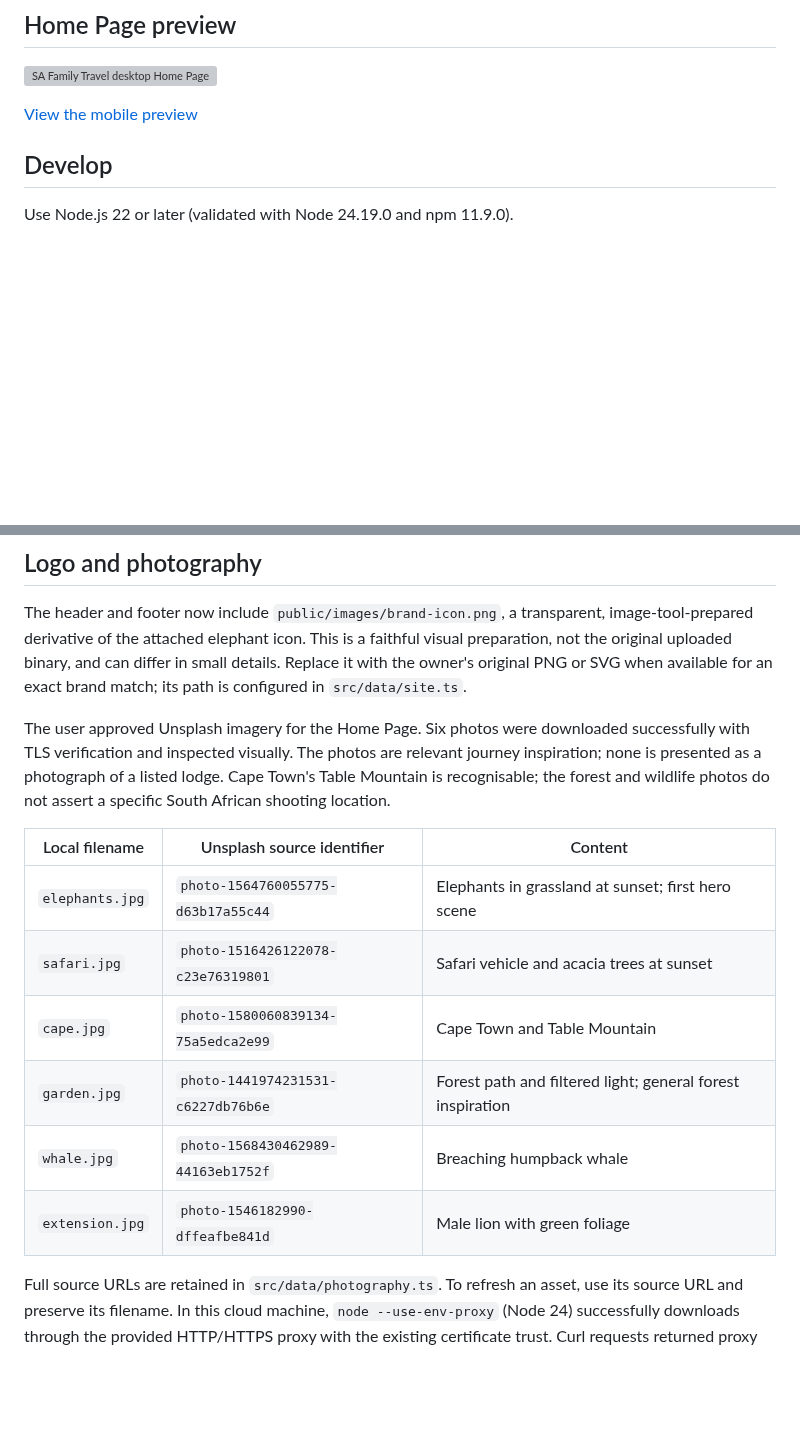
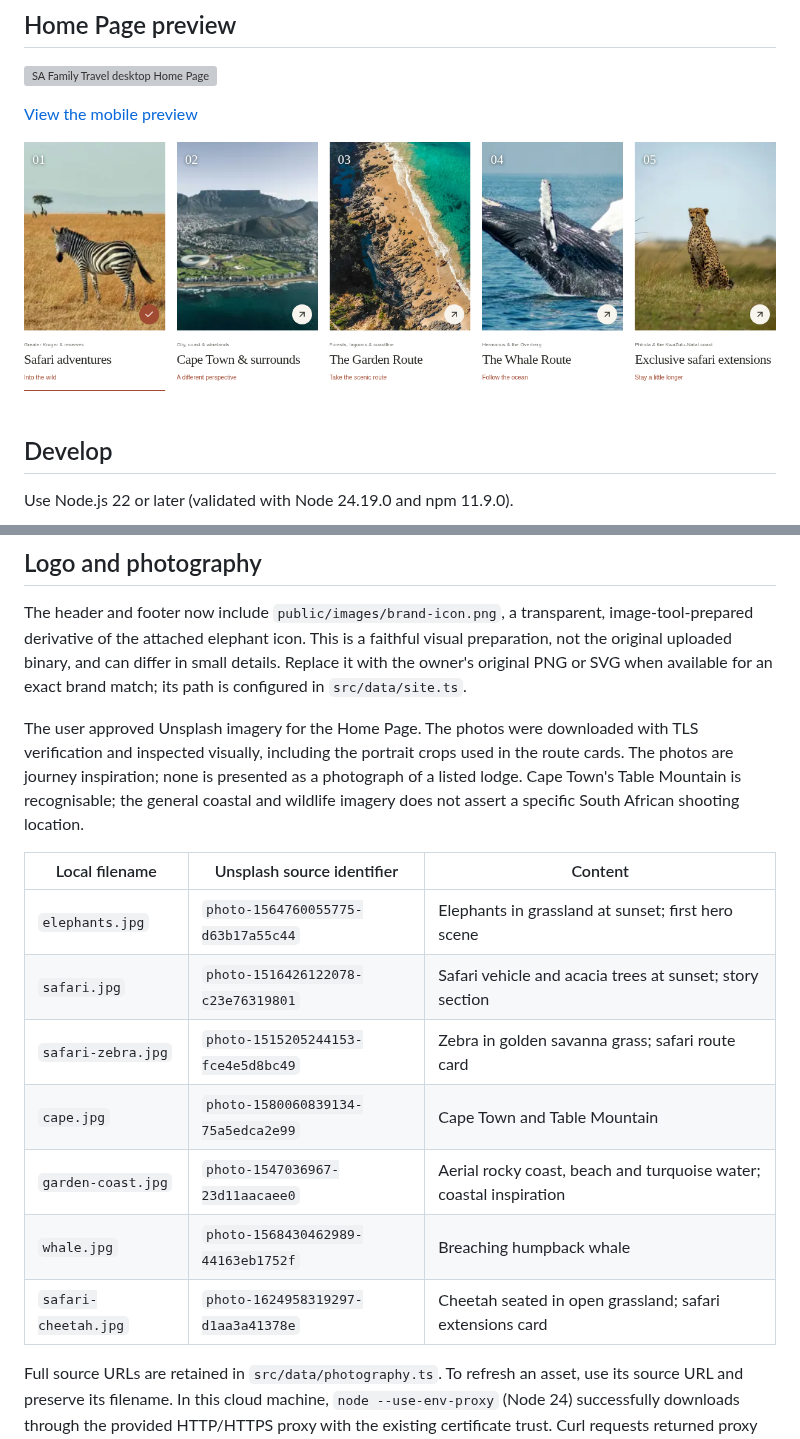
Before and after one commit to kean346/Safamilytravel, a Markdown page: README.md, 2 parts joined by grey strips. Rendered like a GitHub page; pictures changed too: docs/previews/routes-desktop.png (added); blank space fills up the shorter version; grey boxes are pictures that could not be loaded.

Commit message:
Refresh three route cards with natural wildlife and coastal photos

```diff
--- a/README.md
+++ b/README.md
@@ -7,6 +7,8 @@ Home Page for SA Family Travel, built with Next.js App Router, React, strict Typ
 ![SA Family Travel desktop Home Page](docs/previews/desktop.png)
 
 [View the mobile preview](docs/previews/mobile.png)
+
+![Featured travel routes](docs/previews/routes-desktop.png)
 
 ## Develop
 
@@ -68,16 +70,17 @@ After pushing, check that the newest deployment uses the new commit and reaches
 
 The header and footer now include `public/images/brand-icon.png`, a transparent, image-tool-prepared derivative of the attached elephant icon. This is a faithful visual preparation, not the original uploaded binary, and can differ in small details. Replace it with the owner's original PNG or SVG when available for an exact brand match; its path is configured in `src/data/site.ts`.
 
-The user approved Unsplash imagery for the Home Page. Six photos were downloaded successfully with TLS verification and inspected visually. The photos are relevant journey inspiration; none is presented as a photograph of a listed lodge. Cape Town's Table Mountain is recognisable; the forest and wildlife photos do not assert a specific South African shooting location.
+The user approved Unsplash imagery for the Home Page. The photos were downloaded with TLS verification and inspected visually, including the portrait crops used in the route cards. The photos are journey inspiration; none is presented as a photograph of a listed lodge. Cape Town's Table Mountain is recognisable; the general coastal and wildlife imagery does not assert a specific South African shooting location.
 
 | Local filename | Unsplash source identifier | Content |
 | --- | --- | --- |
 | `elephants.jpg` | `photo-1564760055775-d63b17a55c44` | Elephants in grassland at sunset; first hero scene |
-| `safari.jpg` | `photo-1516426122078-c23e76319801` | Safari vehicle and acacia trees at sunset |
+| `safari.jpg` | `photo-1516426122078-c23e76319801` | Safari vehicle and acacia trees at sunset; story section |
+| `safari-zebra.jpg` | `photo-1515205244153-fce4e5d8bc49` | Zebra in golden savanna grass; safari route card |
 | `cape.jpg` | `photo-1580060839134-75a5edca2e99` | Cape Town and Table Mountain |
-| `garden.jpg` | `photo-1441974231531-c6227db76b6e` | Forest path and filtered light; general forest inspiration |
+| `garden-coast.jpg` | `photo-1547036967-23d11aacaee0` | Aerial rocky coast, beach and turquoise water; coastal inspiration |
 | `whale.jpg` | `photo-1568430462989-44163eb1752f` | Breaching humpback whale |
-| `extension.jpg` | `photo-1546182990-dffeafbe841d` | Male lion with green foliage |
+| `safari-cheetah.jpg` | `photo-1624958319297-d1aa3a41378e` | Cheetah seated in open grassland; safari extensions card |
 
 Full source URLs are retained in `src/data/photography.ts`. To refresh an asset, use its source URL and preserve its filename. In this cloud machine, `node --use-env-proxy` (Node 24) successfully downloads through the provided HTTP/HTTPS proxy with the existing certificate trust. Curl requests returned proxy 403, while Next.js server-side fetch without proxy activation failed DNS resolution. Do not disable TLS verification or remove proxy configuration. Unsplash destinations are saved in the environment network draft for refreshes; saving a draft alone does not apply or publish it.
 
```
Also changed, not shown: public/images/photography/extension.jpg (deleted), public/images/photography/garden.jpg (deleted), public/images/photography/safari-cheetah.jpg (added), public/images/photography/safari-zebra.jpg (added), 3 other files.
